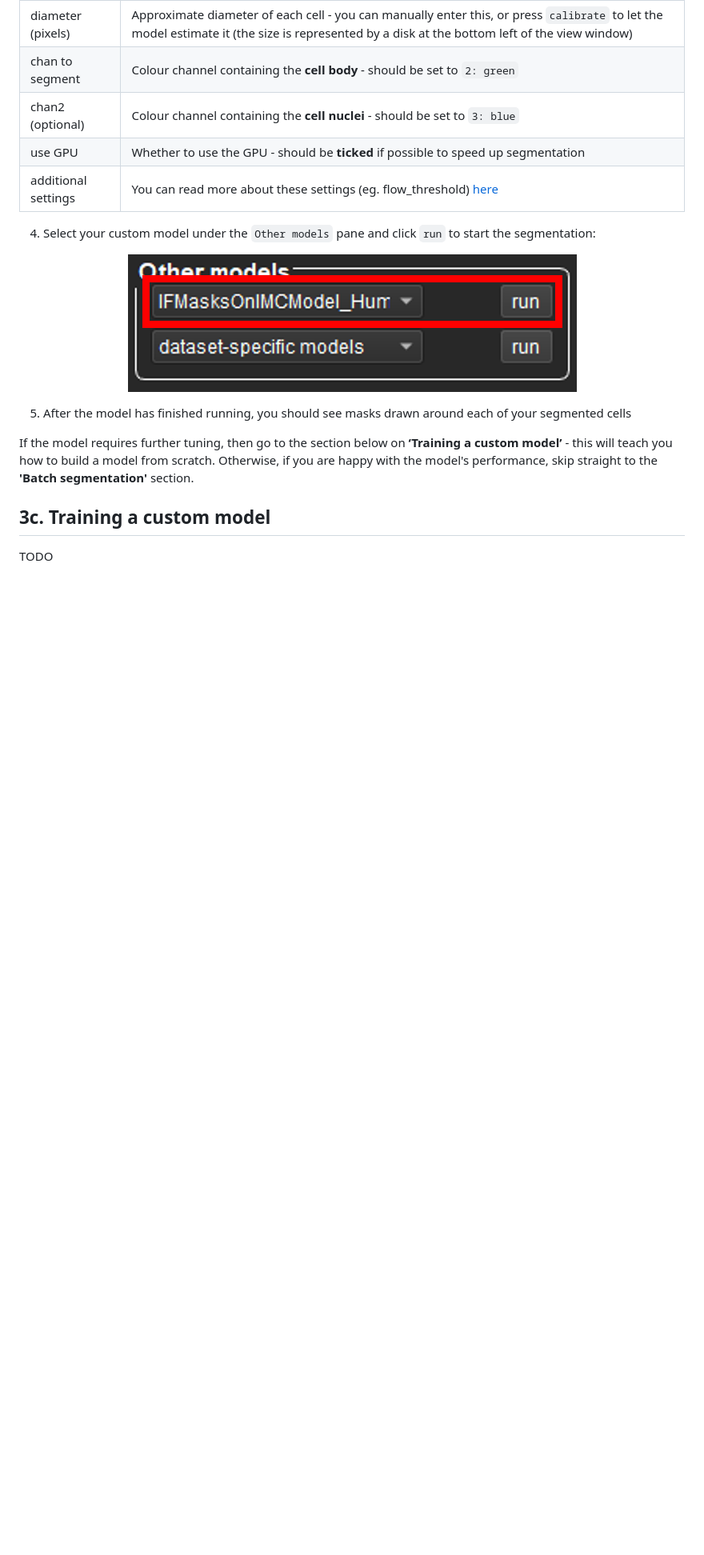
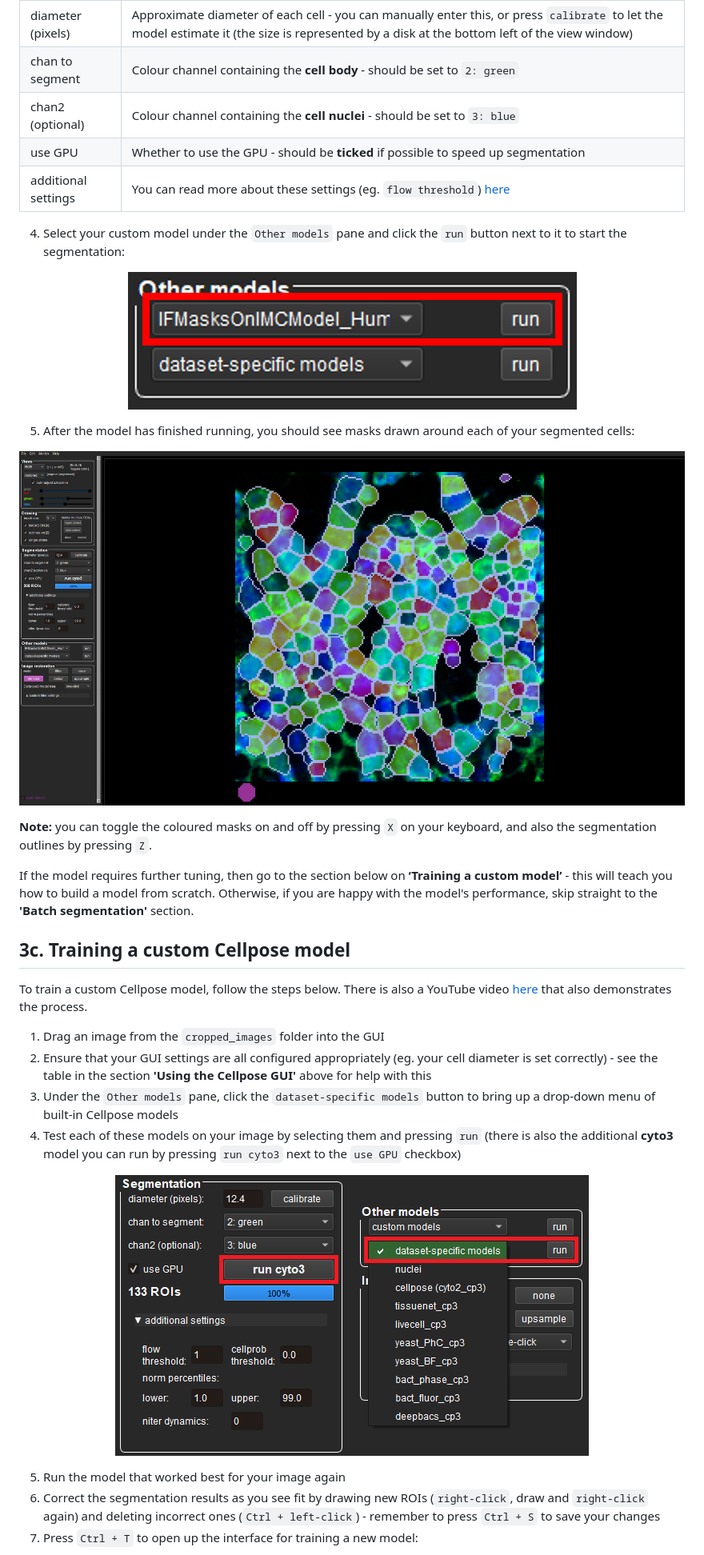
Before and after one commit to CVR-MucosalImmunology/IMC, a Markdown page: README.md, the part around the change printed below. Shown: that part at 80% size. Drawn GitHub-style; pictures changed too: .assets/image3.png (added), .assets/image5.png (added); blank space fills up the shorter version.

```diff
--- a/README.md
+++ b/README.md
@@ -75,18 +75,38 @@ python -m cellpose
 | chan to segment | Colour channel containing the **cell body** - should be set to `2: green` |
 | chan2 (optional) |  Colour channel containing the **cell nuclei** - should be set to `3: blue` |
 | use GPU | Whether to use the GPU - should be **ticked** if possible to speed up segmentation |
-| additional settings | You can read more about these settings (eg. flow_threshold) [here](https://cellpose.readthedocs.io/en/latest/settings.html) |
+| additional settings | You can read more about these settings (eg. `flow threshold`) [here](https://cellpose.readthedocs.io/en/latest/settings.html) |
 
-4. Select your custom model under the `Other models` pane and click `run` to start the segmentation:
+4. Select your custom model under the `Other models` pane and click the `run` button next to it to start the segmentation:
 
 <p align="center">
   <img src=".assets/image.png" />
 </p>
 
-5. After the model has finished running, you should see masks drawn around each of your segmented cells
+5. After the model has finished running, you should see masks drawn around each of your segmented cells:
+
+<p align="center">
+  <img src=".assets/image5.png" />
+</p>
+
+**Note:** you can toggle the coloured masks on and off by pressing `X` on your keyboard, and also the segmentation outlines by pressing `Z`.
 
 If the model requires further tuning, then go to the section below on **‘Training a custom model’** - this will teach you how to build a model from scratch. Otherwise, if you are happy with the model's performance, skip straight to the **'Batch segmentation'** section.
 
-## 3c. Training a custom model
+## 3c. Training a custom Cellpose model
 
-TODO
+To train a custom Cellpose model, follow the steps below. There is also a YouTube video [here](https://www.youtube.com/watch?v=3Y1VKcxjNy4) that also demonstrates the process.
+
+1. Drag an image from the `cropped_images` folder into the GUI
+2. Ensure that your GUI settings are all configured appropriately (eg. your cell diameter is set correctly) - see the table in the section **'Using the Cellpose GUI'** above for help with this
+3. Under the `Other models` pane, click the `dataset-specific models` button to bring up a drop-down menu of built-in Cellpose models
+4. Test each of these models on your image by selecting them and pressing `run` (there is also the additional **cyto3** model you can run by pressing `run cyto3` next to the `use GPU` checkbox)
+
+<p align="center">
+  <img src=".assets/image3.png" />
+</p>
+
+5. Run the model that worked best for your image again
+6. Correct the segmentation results as you see fit by drawing new ROIs (`right-click`, draw and `right-click` again) and deleting incorrect ones (`Ctrl + left-click`) - remember to press `Ctrl + S` to save your changes
+7. Press `Ctrl + T` to open up the interface for training a new model:
+
```
Also changed, not shown: other parts of README.md (+16 -1 lines), .assets/image4.png (added).
